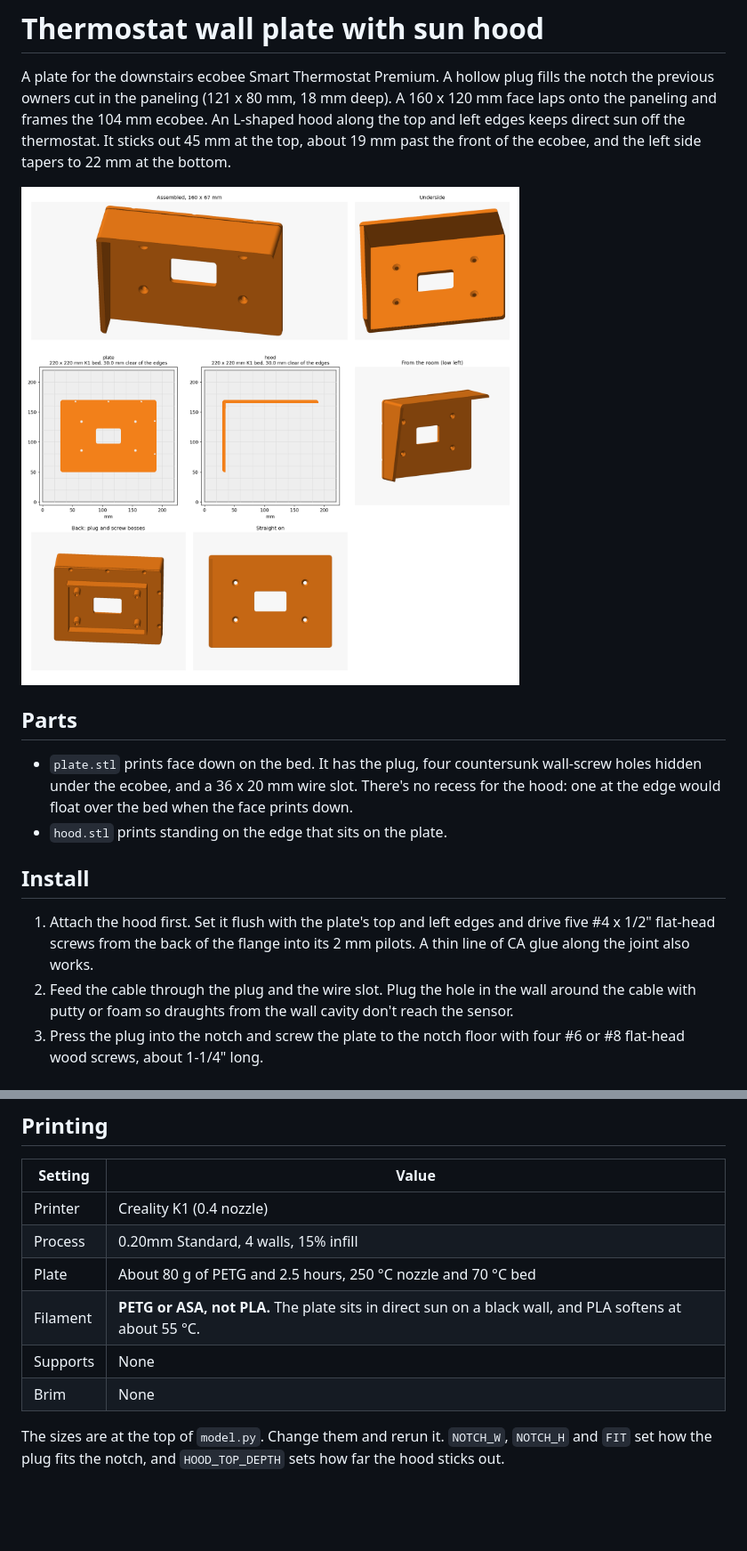
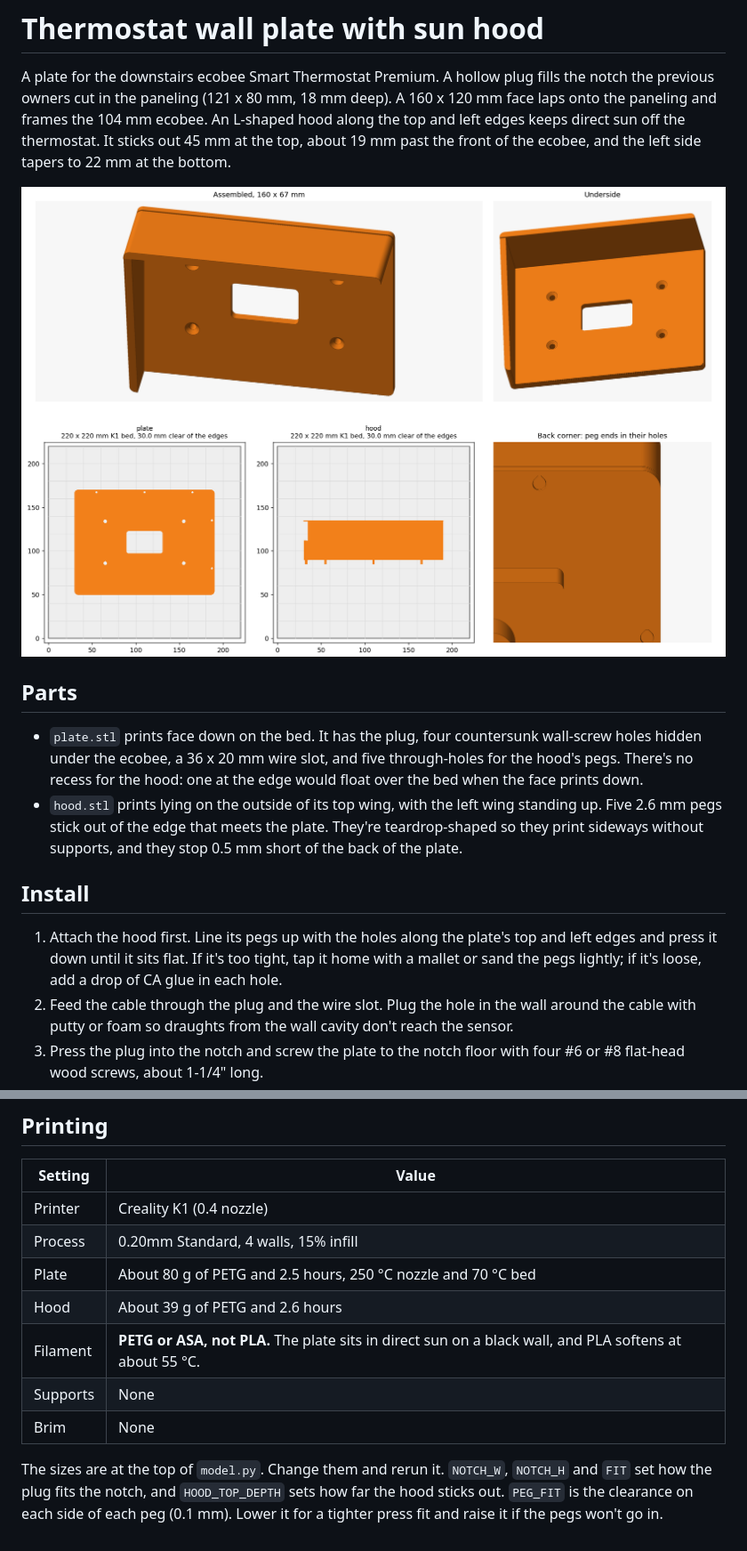
Before and after one commit to brianaddicks/3d-prints, a Markdown page: thermostat-wall-plate/README.md, 2 parts joined by grey strips. Shown at 89% size. Rendered like a GitHub page; pictures changed too: thermostat-wall-plate/render.png; blank space fills up the shorter version.

```diff
--- a/thermostat-wall-plate/README.md
+++ b/thermostat-wall-plate/README.md
@@ -11,15 +11,18 @@ to 22 mm at the bottom.
 ## Parts
 
 - `plate.stl` prints face down on the bed. It has the plug, four countersunk wall-screw holes
-  hidden under the ecobee, and a 36 x 20 mm wire slot. There's no recess for the hood:
-  one at the edge would float over the bed when the face prints down.
-- `hood.stl` prints standing on the edge that sits on the plate.
+  hidden under the ecobee, a 36 x 20 mm wire slot, and five through-holes for the hood's
+  pegs. There's no recess for the hood: one at the edge would float over the bed when the
+  face prints down.
+- `hood.stl` prints lying on the outside of its top wing, with the left wing standing up.
+  Five 2.6 mm pegs stick out of the edge that meets the plate. They're teardrop-shaped so
+  they print sideways without supports, and they stop 0.5 mm short of the back of the plate.
 
 ## Install
 
-1. Attach the hood first. Set it flush with the plate's top and left edges and drive five
-   #4 x 1/2" flat-head screws from the back of the flange into its 2 mm pilots. A thin
-   line of CA glue along the joint also works.
+1. Attach the hood first. Line its pegs up with the holes along the plate's top and left
+   edges and press it down until it sits flat. If it's too tight, tap it home with a
+   mallet or sand the pegs lightly; if it's loose, add a drop of CA glue in each hole.
 2. Feed the cable through the plug and the wire slot. Plug the hole in the wall around the
    cable with putty or foam so draughts from the wall cavity don't reach the sensor.
 3. Press the plug into the notch and screw the plate to the notch floor with four #6 or #8
@@ -35,9 +38,12 @@ to 22 mm at the bottom.
 | Printer | Creality K1 (0.4 nozzle) |
 | Process | 0.20mm Standard, 4 walls, 15% infill |
 | Plate | About 80 g of PETG and 2.5 hours, 250 °C nozzle and 70 °C bed |
+| Hood | About 39 g of PETG and 2.6 hours |
 | Filament | **PETG or ASA, not PLA.** The plate sits in direct sun on a black wall, and PLA softens at about 55 °C. |
 | Supports | None |
 | Brim | None |
 
 The sizes are at the top of `model.py`. Change them and rerun it. `NOTCH_W`, `NOTCH_H` and
 `FIT` set how the plug fits the notch, and `HOOD_TOP_DEPTH` sets how far the hood sticks out.
+`PEG_FIT` is the clearance on each side of each peg (0.1 mm). Lower it for a tighter press fit
+and raise it if the pegs won't go in.
```
Also changed, not shown: 3 other files.
